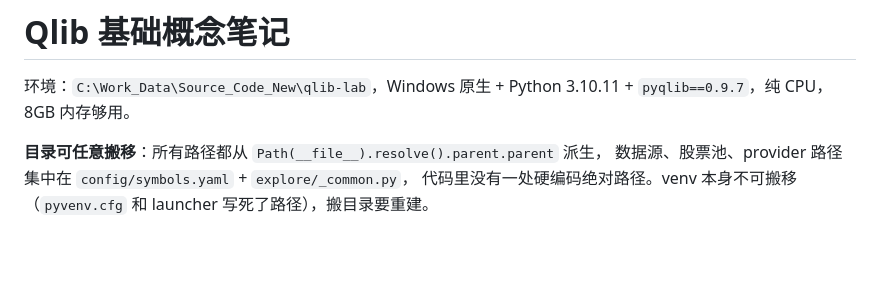
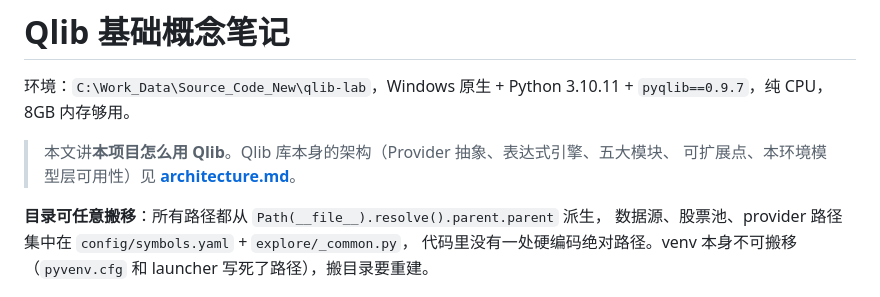
Before and after one commit to plusone4705309983-cyber/qlib-lab, a Markdown page: notes/concepts.md, the part around the change. Drawn GitHub-style; blank space fills up the shorter version.

```diff
--- a/notes/concepts.md
+++ b/notes/concepts.md
@@ -1,6 +1,9 @@
 # Qlib 基础概念笔记
 
 环境：`C:\Work_Data\Source_Code_New\qlib-lab`，Windows 原生 + Python 3.10.11 + `pyqlib==0.9.7`，纯 CPU，8GB 内存够用。
+
+> 本文讲**本项目怎么用 Qlib**。Qlib 库本身的架构（Provider 抽象、表达式引擎、五大模块、
+> 可扩展点、本环境模型层可用性）见 **[architecture.md](architecture.md)**。
 
 **目录可任意搬移**：所有路径都从 `Path(__file__).resolve().parent.parent` 派生，
 数据源、股票池、provider 路径集中在 `config/symbols.yaml` + `explore/_common.py`，
```
Also changed, not shown: README.md (+1 -0 lines), notes/architecture.md (added, +268 -0 lines).
